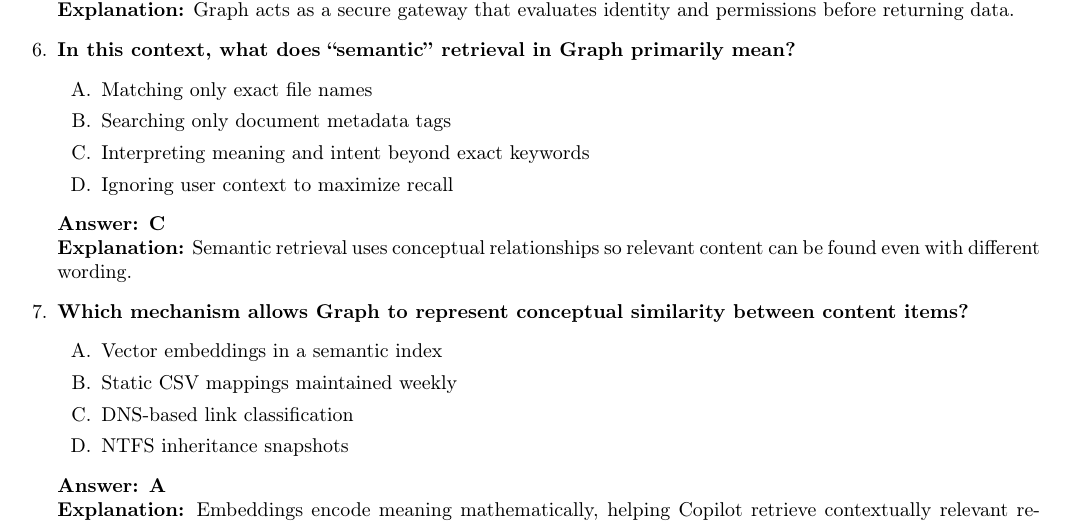
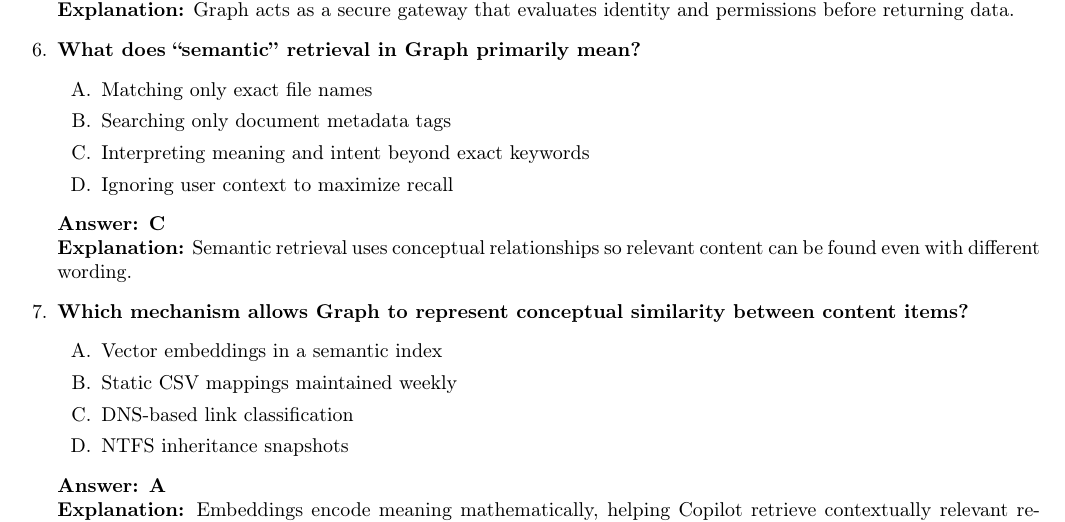
Before and after one commit to ginow/ab-900, a LaTeX document (main.tex): part of page 55 of 57, cut so that both start at the same text. Compiled offline with pdfLaTeX.

Commit message:
section 3 done

```diff
--- a/main.tex
+++ b/main.tex
@@ -2231,7 +2231,7 @@
 \textbf{Answer: B}\\
 \textbf{Explanation:} Graph acts as a secure gateway that evaluates identity and permissions before returning data.
 
-\item \textbf{In this context, what does ``semantic'' retrieval in Graph primarily mean?}
+\item \textbf{What does ``semantic'' retrieval in Graph primarily mean?}
 \begin{enumerate}[label=\Alph*.]
   \item Matching only exact file names
   \item Searching only document metadata tags
```
